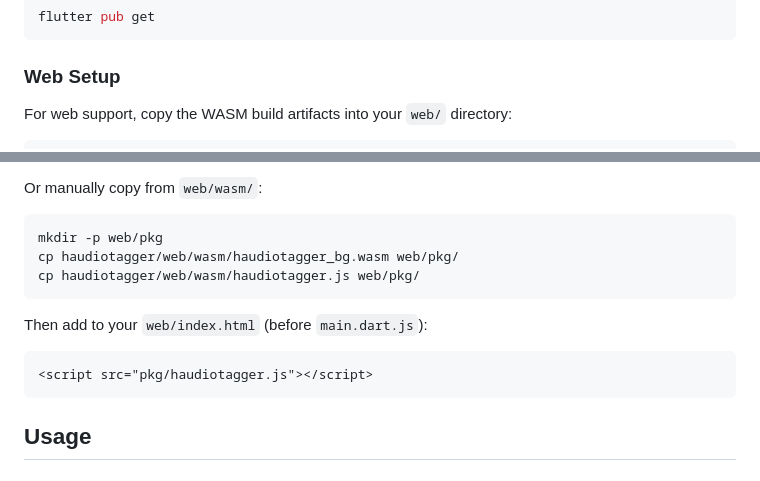
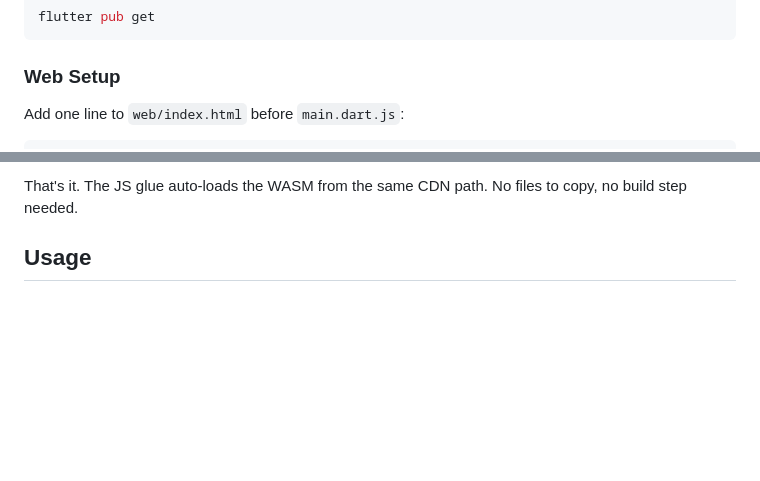
Before and after one commit to Hirdaya-Shrestha/haudiotagger, a Markdown page: README.md, 2 parts joined by grey strips. Drawn GitHub-style; blank space fills up the shorter version.

Commit message:
feat: add web WASM build to CI, simplify web setup with CDN

````diff
--- a/README.md
+++ b/README.md
@@ -63,5 +63,5 @@ flutter pub get
 
 ### Web Setup
 
-For web support, copy the WASM build artifacts into your `web/` directory:
+Add one line to `web/index.html` before `main.dart.js`:
 
@@ -70,18 +70,6 @@ cp -r .dart_tool/package_config.json ...
 ```
 
-Or manually copy from `web/wasm/`:
-
-```bash
-mkdir -p web/pkg
-cp haudiotagger/web/wasm/haudiotagger_bg.wasm web/pkg/
-cp haudiotagger/web/wasm/haudiotagger.js web/pkg/
-```
-
-Then add to your `web/index.html` (before `main.dart.js`):
-
-```html
-<script src="pkg/haudiotagger.js"></script>
-```
+That's it. The JS glue auto-loads the WASM from the same CDN path. No files to copy, no build step needed.
 
 ## Usage
 
````
Also changed, not shown: other parts of README.md (+2 -2 lines).
